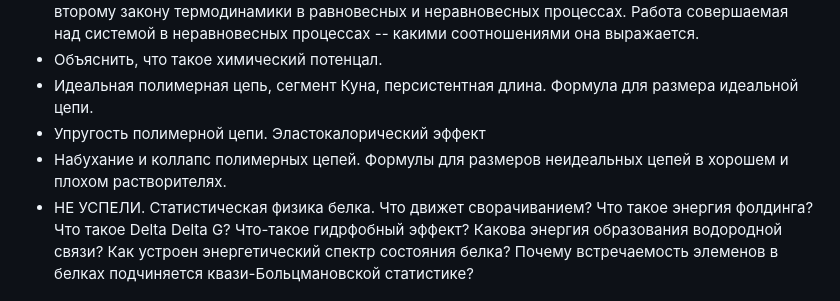
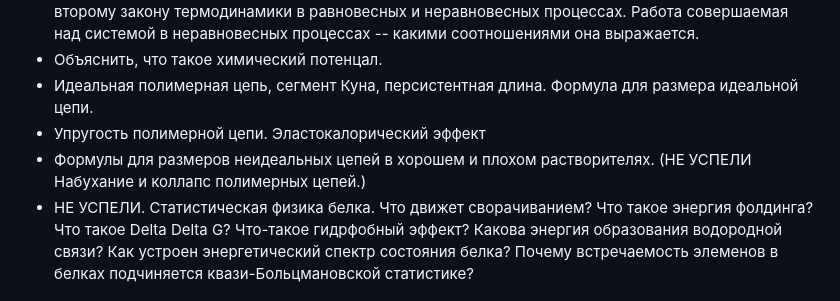
Before and after one commit to intbio/statphys_2024, a Markdown page: index.md, the part around the change. Drawn GitHub-style.

```diff
--- a/index.md
+++ b/index.md
@@ -122,5 +122,5 @@ TBD
 - Объяснить, что такое химический потенцал.
 - Идеальная полимерная цепь, сегмент Куна, персистентная длина. Формула для размера идеальной цепи.
 -  Упругость полимерной цепи. Эластокалорический эффект
--  Набухание и коллапс полимерных цепей. Формулы для размеров неидеальных цепей в хорошем и плохом растворителях.
+-   Формулы для размеров неидеальных цепей в хорошем и плохом растворителях. (НЕ УСПЕЛИ Набухание и коллапс полимерных цепей.)
 -  НЕ УСПЕЛИ. Статистическая физика белка. Что движет сворачиванием? Что такое энергия фолдинга? Что такое Delta Delta G? Что-такое гидрфобный эффект? Какова энергия образования водородной связи? Как устроен энергетический спектр состояния белка? Почему встречаемость элеменов в белках подчиняется квази-Больцмановской статистике?
```
